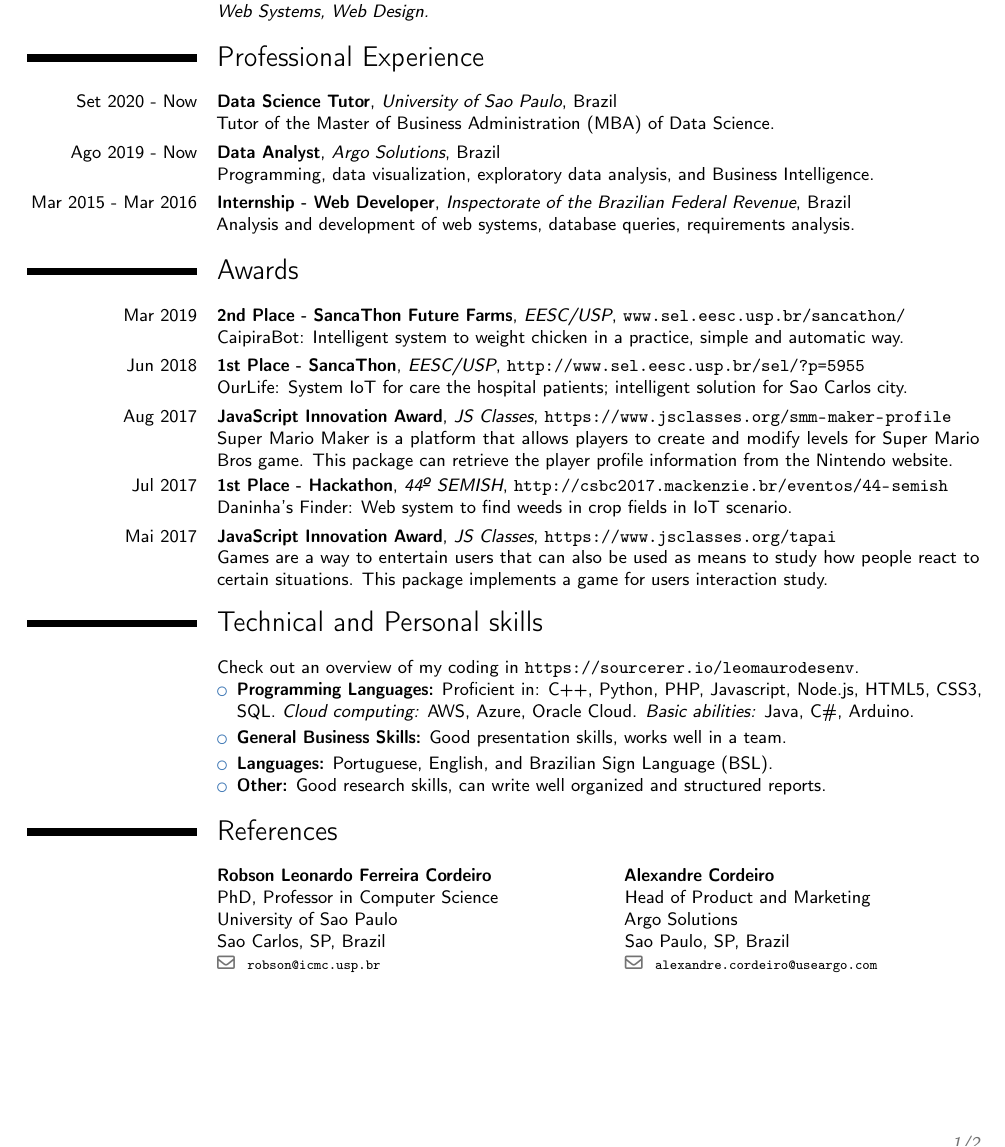
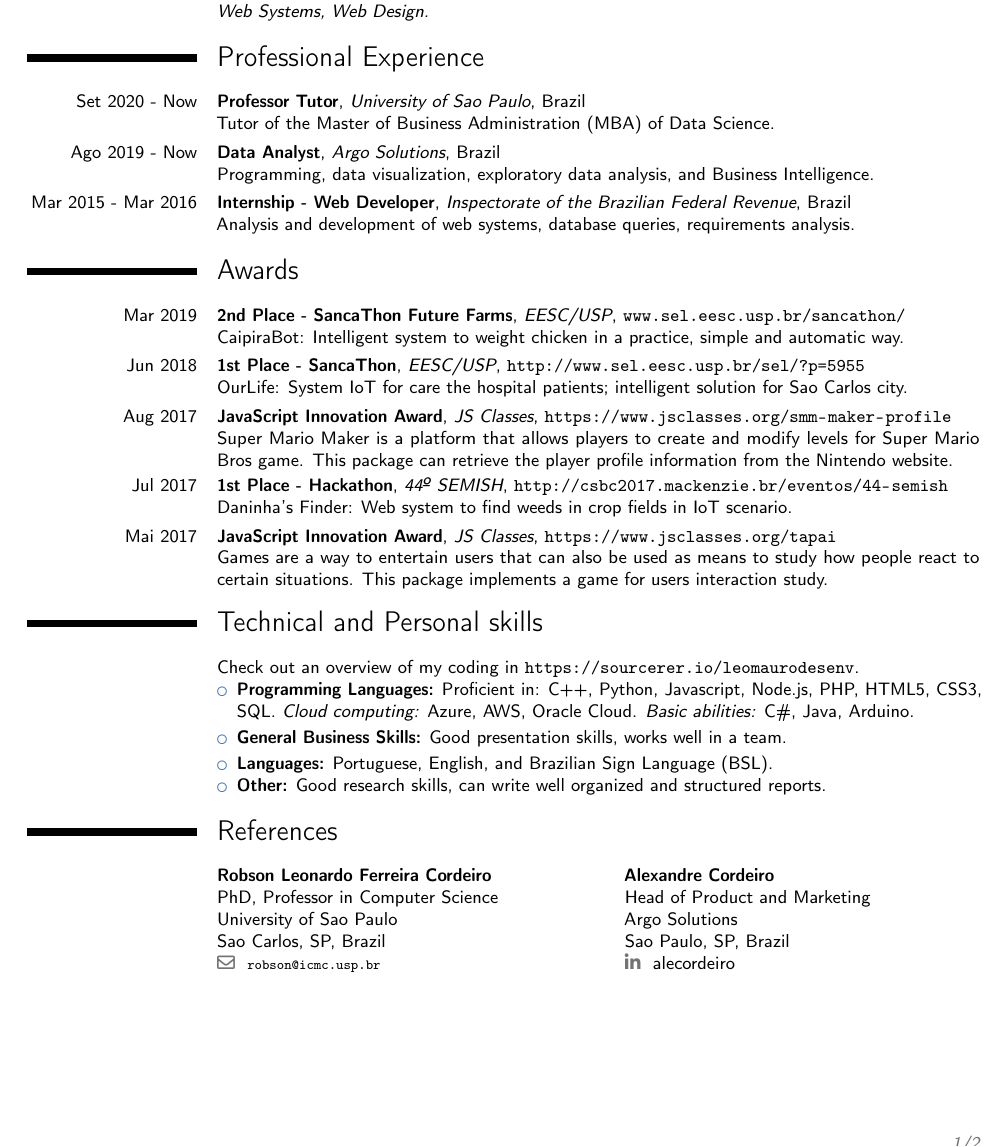
Before and after one commit to leomaurodesenv/curriculum-vitae, a LaTeX CV (latex/main.tex, which reads latex/moderncvplus.sty): part of page 1 of 2, cut so that both start at the same text. Compiled offline with pdfLaTeX.

Commit message:
update references, add linkedin link

```diff
--- a/latex/main.tex
+++ b/latex/main.tex
@@ -34,8 +34,8 @@
 %\address{address}{}{} % optional
 \email{leo.mauro.desenv@gmail.com} % optional
 \phone[mobile]{+55 16 99164-0477} % optional
-\social[linkedin][https://www.linkedin.com/in/leonardo-mauro/]{leonardo-mauro}
-\social[github][https://github.com/leomaurodesenv/]{leomaurodesenv}
+\social[linkedin][www.linkedin.com/in/leonardo-mauro/]{leonardo-mauro}
+\social[github][github.com/leomaurodesenv/]{leomaurodesenv}
 \homepage{leonardomauro.com} % optional
 %\extrainfo{additional information} % optional
 %\photo[64pt][0.4pt]{photo.jpg} % optional
@@ -70,7 +70,7 @@
 %----------------------------------------------------------------------
 \section{Professional Experience} \vspace{5pt}
 
-\cventry{Set 2020 - Now}{Data Science Tutor}{University of Sao Paulo}{Brazil}{}{Tutor of the Master of Business Administration (MBA) of Data Science.}
+\cventry{Set 2020 - Now}{Professor Tutor}{University of Sao Paulo}{Brazil}{}{Tutor of the Master of Business Administration (MBA) of Data Science.}
 
 \cventry{Ago 2019 - Now}{Data Analyst}{Argo Solutions}{Brazil}{}{Programming, data visualization, exploratory data analysis, and Business Intelligence.}
 
@@ -100,7 +100,7 @@
 \cvtext{
 Check out an overview of my coding in \url{https://sourcerer.io/leomaurodesenv}.
 \begin{itemize}
-	\item \textbf{Programming Languages:} Proficient in: C++, Python, PHP, Javascript, Node.js, HTML5, CSS3, SQL. \textit{Cloud computing:} AWS, Azure, Oracle Cloud. \textit{Basic abilities:} Java, C\#, Arduino.\vspace{2pt}
+	\item \textbf{Programming Languages:} Proficient in: C++, Python, Javascript, Node.js, PHP, HTML5, CSS3, SQL. \textit{Cloud computing:} Azure, AWS, Oracle Cloud. \textit{Basic abilities:} C\#, Java, Arduino.\vspace{2pt}
 	\item \textbf{General Business Skills:} Good presentation skills, works well in a team. \vspace{2pt}
 	\item \textbf{Languages:} Portuguese, English, and Brazilian Sign Language (BSL).
 	\item \textbf{Other:} Good research skills, can write well organized and structured reports.
@@ -117,15 +117,15 @@
 	{PhD, Professor in Computer Science}
     {University of Sao Paulo}
     {Sao Carlos, SP, Brazil}
-    {robson@icmc.usp.br}
-    {}%tel
+    {robson@icmc.usp.br}%email
+    {}%linkedin
 }
 {\cvreference{Alexandre Cordeiro}
     {Head of Product and Marketing}
     {Argo Solutions}
     {Sao Paulo, SP, Brazil}
-    {alexandre.cordeiro@useargo.com}
-    {}%tel
+    {}%email
+    {alecordeiro}%linkedin
 }
 
 %----------------------------------------------------------------------
--- a/latex/moderncvplus.sty
+++ b/latex/moderncvplus.sty
@@ -62,7 +62,8 @@
     \ifthenelse{\equal{#3}{}}{}{#3\newline}%
     \ifthenelse{\equal{#4}{}}{}{#4\newline}%
     \ifthenelse{\equal{#5}{}}{}{\emailsymbol~\texttt{\scriptsize#5}\newline}%
-    \ifthenelse{\equal{#6}{}}{}{\phonesymbol~#6}}
+    \ifthenelse{\equal{#6}{}}{}{\linkedinsocialsymbol~\protect\httplink[#6]{www.linkedin.com/in/#6}}
+}
 
 % -- hide page numbering
 \if@nopage
```
Also changed, not shown: README.md, latex/photo.jpg.
